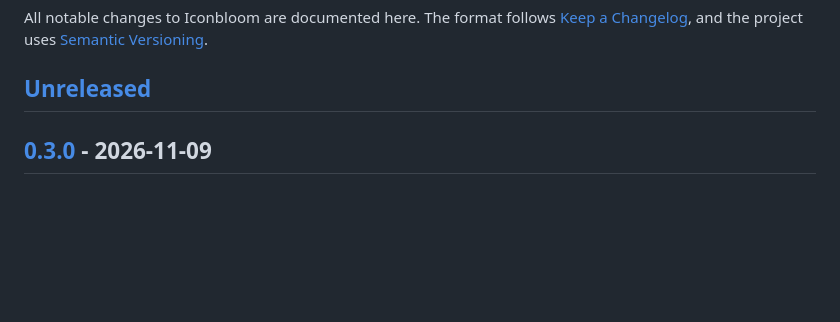
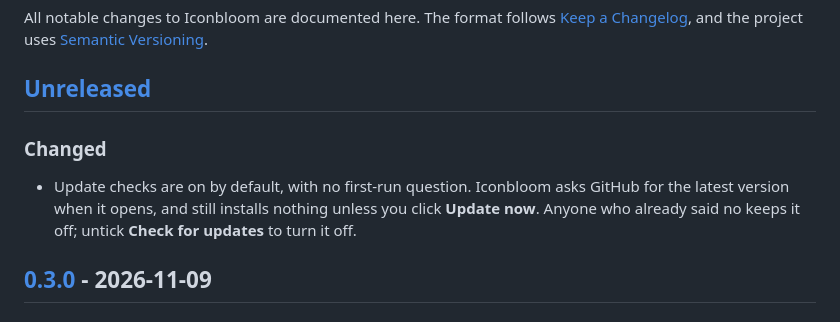
Before and after one commit to qwopp/iconbloom, a Markdown page: CHANGELOG.md, the part around the change. Drawn GitHub-style; blank space fills up the shorter version.

```diff
--- a/CHANGELOG.md
+++ b/CHANGELOG.md
@@ -5,6 +5,13 @@ All notable changes to Iconbloom are documented here. The format follows
 [Semantic Versioning](https://semver.org/spec/v2.0.0.html).
 
 ## [Unreleased]
+
+### Changed
+
+- Update checks are on by default, with no first-run question. Iconbloom asks GitHub for
+  the latest version when it opens, and still installs nothing unless you click
+  **Update now**. Anyone who already said no keeps it off; untick **Check for updates** to
+  turn it off.
 
 ## [0.3.0] - 2026-11-09
 
```
Also changed, not shown: README.md (+1 -1 lines), docs/screenshots/picker.gif, docs/screenshots/picker.png, 5 other files.
